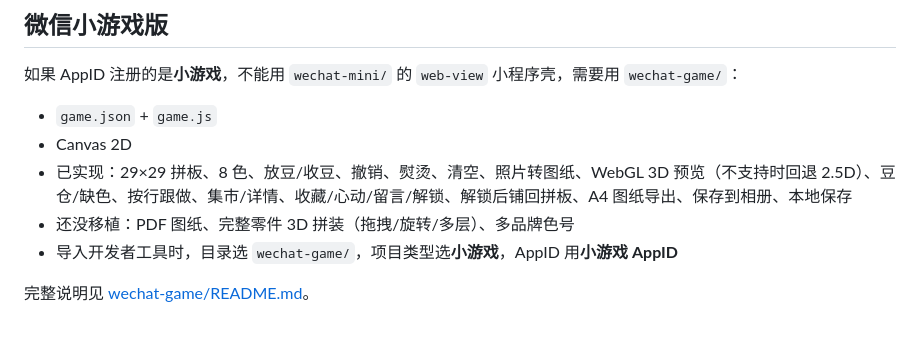
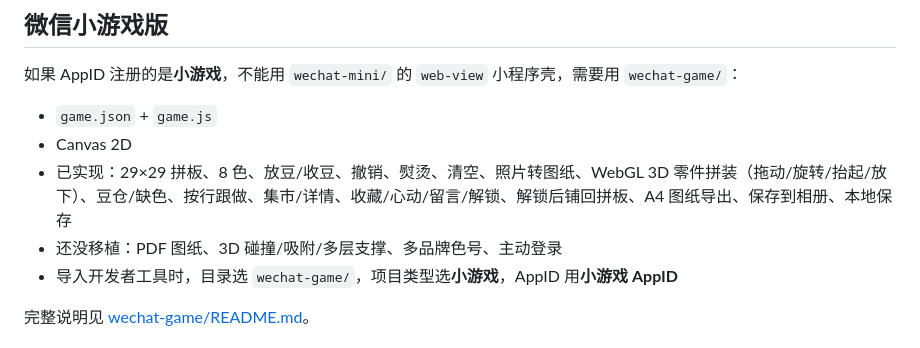
Before and after one commit to w3453194991-afk/douyu, a Markdown page: README.md, the part around the change. Rendered like a GitHub page.

```diff
--- a/README.md
+++ b/README.md
@@ -62,8 +62,8 @@
 
 - `game.json` + `game.js`
 - Canvas 2D
-- 已实现：29×29 拼板、8 色、放豆/收豆、撤销、熨烫、清空、照片转图纸、WebGL 3D 预览（不支持时回退 2.5D）、豆仓/缺色、按行跟做、集市/详情、收藏/心动/留言/解锁、解锁后铺回拼板、A4 图纸导出、保存到相册、本地保存
-- 还没移植：PDF 图纸、完整零件 3D 拼装（拖拽/旋转/多层）、多品牌色号
+- 已实现：29×29 拼板、8 色、放豆/收豆、撤销、熨烫、清空、照片转图纸、WebGL 3D 零件拼装（拖动/旋转/抬起/放下）、豆仓/缺色、按行跟做、集市/详情、收藏/心动/留言/解锁、解锁后铺回拼板、A4 图纸导出、保存到相册、本地保存
+- 还没移植：PDF 图纸、3D 碰撞/吸附/多层支撑、多品牌色号、主动登录
 - 导入开发者工具时，目录选 `wechat-game/`，项目类型选**小游戏**，AppID 用**小游戏 AppID**
 
 完整说明见 [wechat-game/README.md](wechat-game/README.md)。
```
Also changed, not shown: wechat-game/README.md (+6 -3 lines), docs/screenshots/54-mini-game-3d-parts.png (added), 1 other file.
